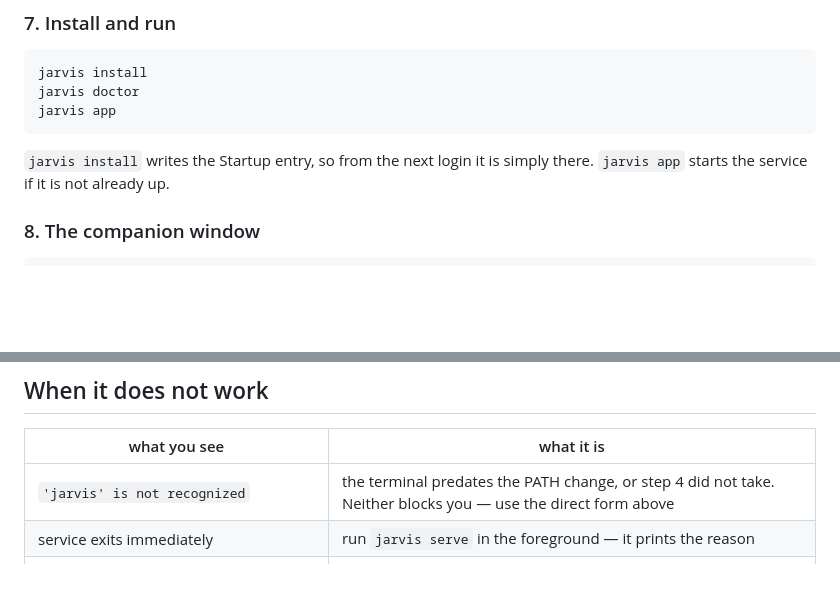
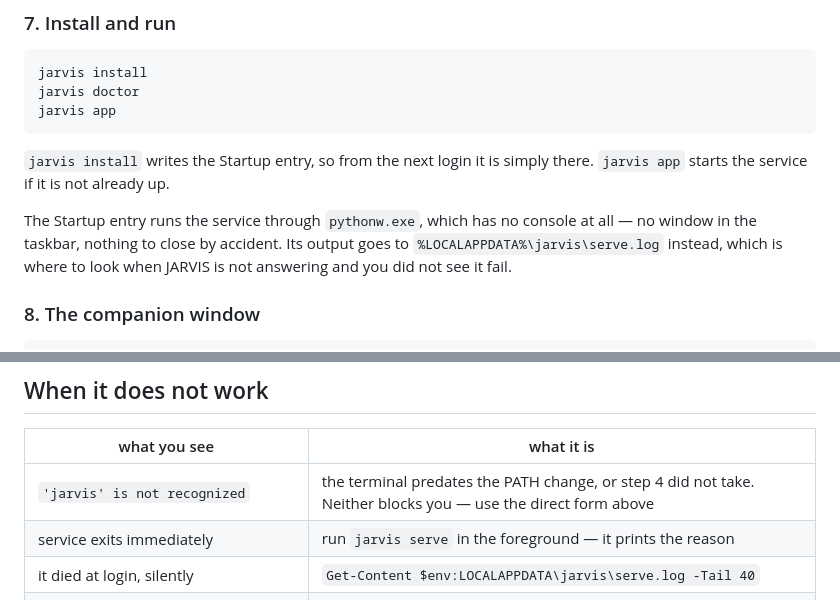
Before and after one commit to jdphillipsII/Jarvis, a Markdown page: docs/WINDOWS.md, 2 parts joined by grey strips. Rendered like a GitHub page; blank space fills up the shorter version.

Commit message:
docs: say where a silent service start leaves its output
Co-Authored-By: Claude Opus 5 <noreply@anthropic.com>
Claude-Session: https://claude.ai/code/session_01Duf6e54cjoLqFLi8Drk7pe

````diff
--- a/docs/WINDOWS.md
+++ b/docs/WINDOWS.md
@@ -165,6 +165,11 @@ jarvis app
 `jarvis install` writes the Startup entry, so from the next login it is simply
 there. `jarvis app` starts the service if it is not already up.
 
+The Startup entry runs the service through `pythonw.exe`, which has no console
+at all — no window in the taskbar, nothing to close by accident. Its output
+goes to `%LOCALAPPDATA%\jarvis\serve.log` instead, which is where to look when
+JARVIS is not answering and you did not see it fail.
+
 ### 8. The companion window
 
 ```powershell
@@ -183,6 +188,7 @@ here, and a natively pinned window would mean writing one.
 |---|---|
 | `'jarvis' is not recognized` | the terminal predates the PATH change, or step 4 did not take. Neither blocks you — use the direct form above |
 | service exits immediately | run `jarvis serve` in the foreground — it prints the reason |
+| it died at login, silently | `Get-Content $env:LOCALAPPDATA\jarvis\serve.log -Tail 40` |
 | `127.0.0.1:8787 is already in use` | something else holds it; `jarvis serve --port 8790` |
 | `ModuleNotFoundError: yaml` | step 3 went into the wrong Python. `jarvis doctor` checks the one the launcher picks |
 | `git is not recognized`, just after installing git | the shell predates the PATH change. New terminal, or the reload two-liner in step 1 |
````
